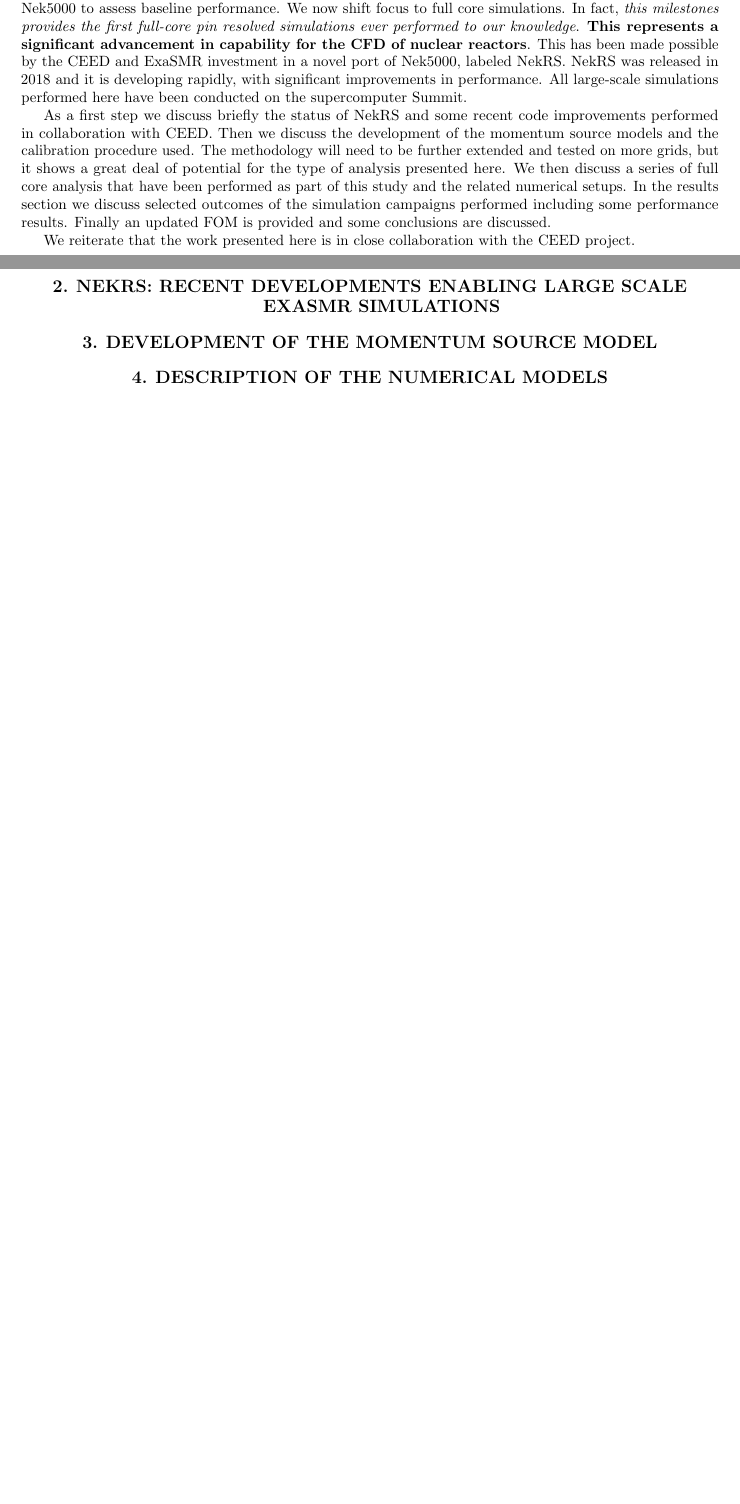
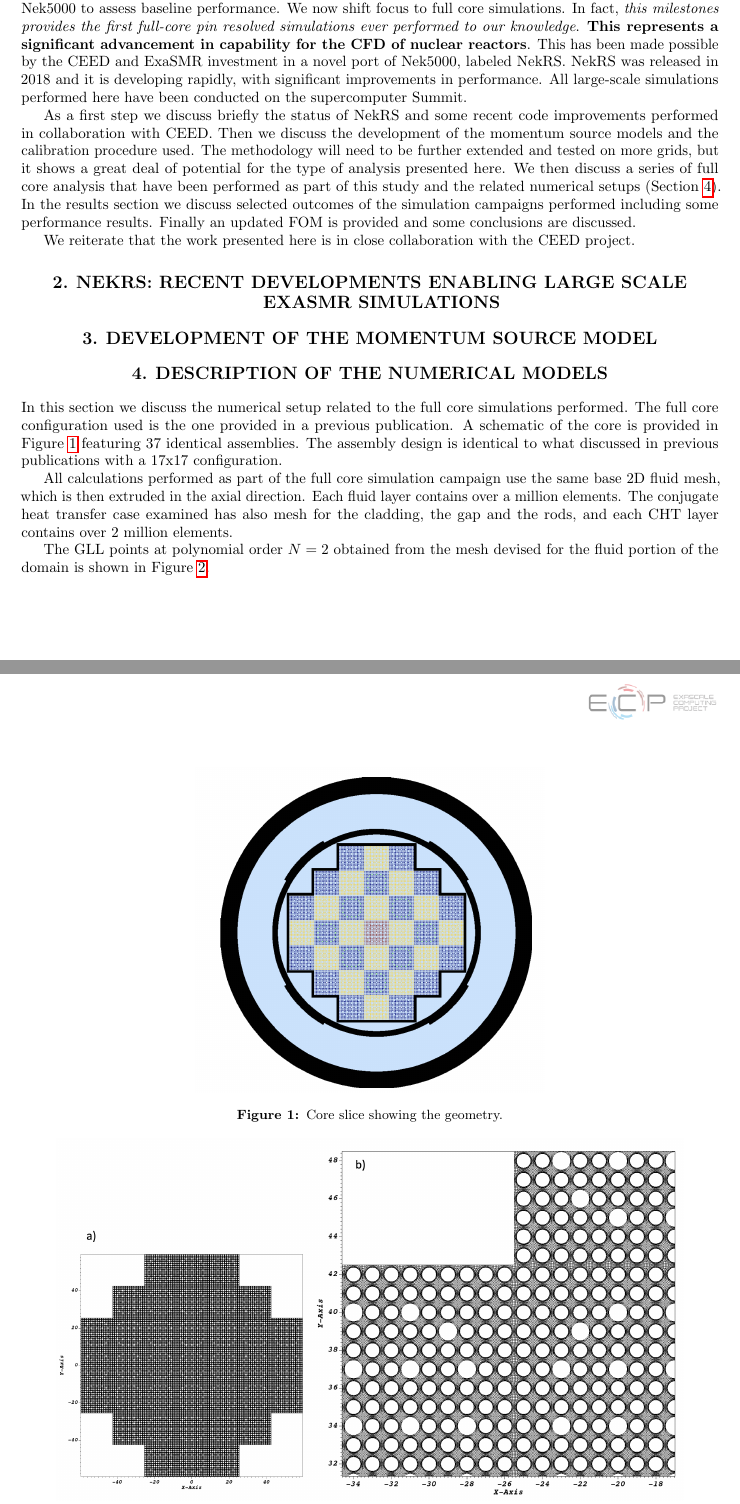
Before and after one commit to emerzari/fullcore, a LaTeX document (report.tex, which reads problem.tex): two parts of pages 11 and 12 of 12 before the commit and two parts of pages 11 and 12 of 13 after it, joined at a grey line, cut so that both start at the same text, the shorter picture padded with empty space. Compiled offline with pdfLaTeX.

Commit message:
Adding beginning of problem section

```diff
--- a/problem.tex
+++ b/problem.tex
@@ -1,3 +1,24 @@
 %%---------------------------------------------------------------------------%%
 \section{Description of the numerical models}
 \label{sec:model}
+
+In this section we discuss the numerical setup related to the full core simulations performed.
+The full core configuration used is the one provided in a previous publication. A schematic of the core is provided in Figure~\ref{fig:core} featuring 37 identical assemblies. The assembly design is identical to what discussed in previous publications with a 17x17 configuration.
+
+\begin{figure}[!ht]
+\centering
+\includegraphics[width=0.5\textwidth]{./figures/core_slice.png}
+\caption{Core slice showing the geometry.}
+\label{fig:core}
+\end{figure}
+
+All calculations performed as part of the full core simulation campaign use the same base 2D fluid mesh, which is then extruded in the axial direction. Each fluid layer contains over a million elements. The conjugate heat transfer case examined has also mesh for the cladding, the gap and the rods, and each CHT layer contains over 2 million elements.
+
+The GLL points at polynomial order $N=2$ obtained from the mesh devised for the fluid portion of the domain is shown in Figure~\ref{fig:mesh1}.
+
+\begin{figure}[!ht]
+\centering
+\includegraphics[width=0.9\textwidth]{./figures/full_core_mesh.png}
+\caption{Mesh for the full core simulations. 2D section at low polynomial order. a) full core, b) zoom of detail.}
+\label{fig:mesh1}
+\end{figure}
--- a/report.tex
+++ b/report.tex
@@ -130,7 +130,7 @@ A key aspect of the modeling of PWR fuel assemblies is the presence of spacer gr
 
 In previous milestones for the ExaSMR project we have focused on assembly level simulations with Nek5000 to assess baseline performance. We now shift focus to full core simulations. In fact, \textit{this milestones provides the first full-core pin resolved simulations ever performed to our knowledge}. \textbf{This represents a significant advancement in capability for the CFD of nuclear reactors}. This has been made possible by the CEED and ExaSMR investment in a novel port of Nek5000, labeled NekRS. NekRS was released in 2018 and it is developing rapidly, with significant improvements in performance. All large-scale simulations performed here have been conducted on the supercomputer Summit.
 
-As a first step we discuss briefly the status of NekRS and some recent code improvements performed in collaboration with CEED.   Then we discuss the development of the momentum source models and the calibration procedure used. The methodology will need to be further extended and tested on more grids, but it shows a great deal of potential for the type of analysis presented here. We then discuss a series of full core analysis that have been performed as part of this study and the related numerical setups. In the results section we discuss selected outcomes of the simulation campaigns performed including some performance results. Finally an updated FOM is provided and some conclusions are discussed.
+As a first step we discuss briefly the status of NekRS and some recent code improvements performed in collaboration with CEED.   Then we discuss the development of the momentum source models and the calibration procedure used. The methodology will need to be further extended and tested on more grids, but it shows a great deal of potential for the type of analysis presented here. We then discuss a series of full core analysis that have been performed as part of this study and the related numerical setups (Section~\ref{sec:model}). In the results section we discuss selected outcomes of the simulation campaigns performed including some performance results. Finally an updated FOM is provided and some conclusions are discussed.
 
 We reiterate  that the work presented here is in close collaboration with the CEED project.
 %%---------------------------------------------------------------------------%%
```
